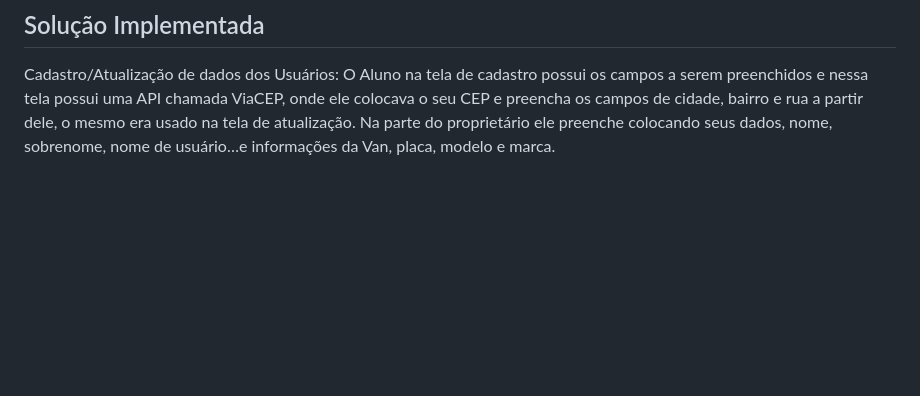
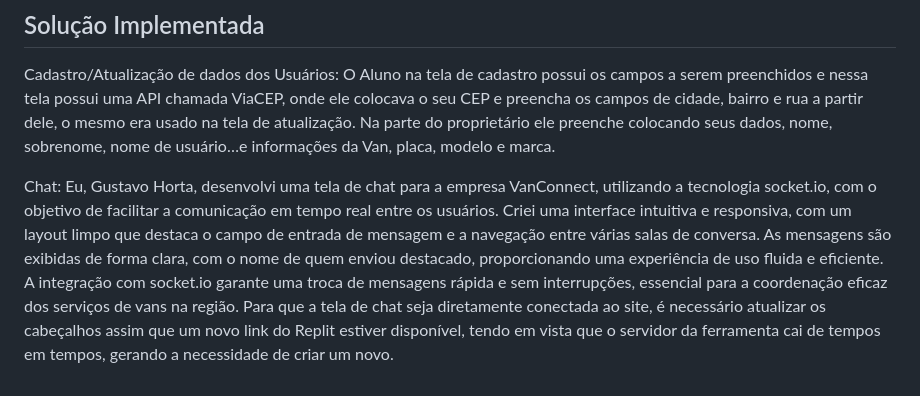
Before and after one commit to guilhermeCacuci/VanConnect, a Markdown page: README.md, the part around the change. Drawn GitHub-style; blank space fills up the shorter version.

```diff
--- a/README.md
+++ b/README.md
@@ -45,3 +45,6 @@ Todos os integrantes do grupo ajudaram e desenvolveram o código, assim como foi
 ## Solução Implementada
 
 Cadastro/Atualização de dados dos Usuários: O Aluno na tela de cadastro possui os campos a serem preenchidos e nessa tela possui uma API chamada ViaCEP, onde ele colocava o seu CEP e preencha os campos de cidade, bairro e rua a partir dele, o mesmo era usado na tela de atualização. Na parte do proprietário ele preenche colocando seus dados, nome, sobrenome, nome de usuário…e informações da Van, placa, modelo e marca.
+
+Chat: Eu, Gustavo Horta, desenvolvi uma tela de chat para a empresa VanConnect, utilizando a tecnologia socket.io, com o objetivo de facilitar a comunicação em tempo real entre os usuários. Criei uma interface intuitiva e responsiva, com um layout limpo que destaca o campo de entrada de mensagem e a navegação entre várias salas de conversa. As mensagens são exibidas de forma clara, com o nome de quem enviou destacado, proporcionando uma experiência de uso fluida e eficiente. A integração com socket.io garante uma troca de mensagens rápida e sem interrupções, essencial para a coordenação eficaz dos serviços de vans na região.
+Para que a tela de chat seja diretamente conectada ao site, é necessário atualizar os cabeçalhos assim que um novo link do Replit estiver disponível, tendo em vista que o servidor da ferramenta cai de tempos em tempos, gerando a necessidade de criar um novo.
```
